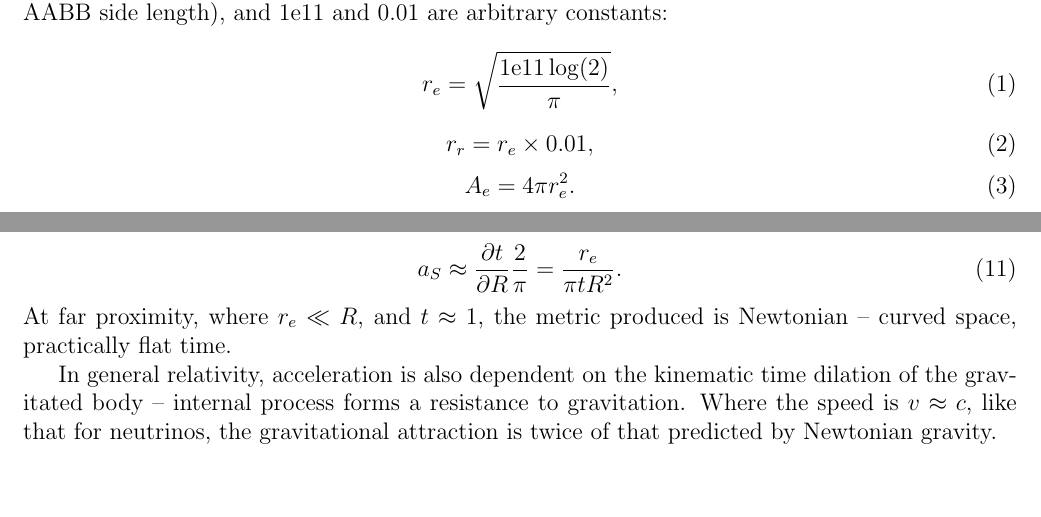
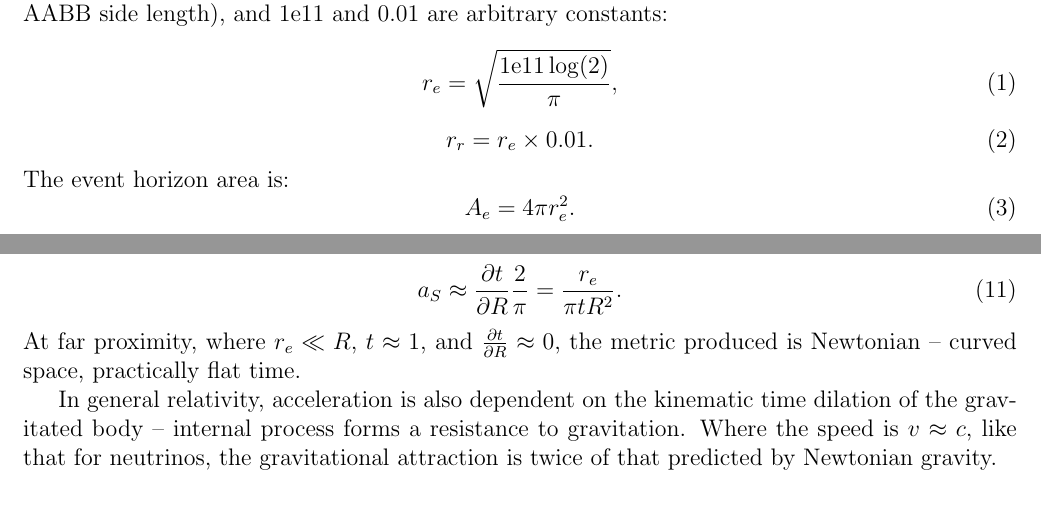
Before and after one commit to sjhalayka/papers, a LaTeX paper (up_close_newtonian/bezier_escape.tex): two parts of pages 1 and 2 of 8, joined at a grey line, cut so that both start at the same text. Compiled offline with pdfLaTeX.

Commit message:
Add files via upload

```diff
--- a/up_close_newtonian/bezier_escape.tex
+++ b/up_close_newtonian/bezier_escape.tex
@@ -66,8 +66,9 @@ Where $r_{e}$ is the emitter's Schwarzschild radius, $r_{r}$ is the receiver AAB
 r_{e} = \sqrt{\frac{1\mathrm{e}11 \log(2)}{\pi}},
 \end{equation}
 \begin{equation}
-r_{r} = r_{e} \times 0.01,
+r_{r} = r_{e} \times 0.01.
 \end{equation}
+The event horizon area is:
 \begin{equation}
 A_{e} = 4 \pi r_{e}^2.
 \end{equation}
@@ -102,7 +103,7 @@ t = \sqrt{1 - \frac{r_e}{R}},
 \begin{equation}
 a_S \approx \pdv{t}{R} \frac{2}{\pi} = \frac{r_e}{\pi t R^2}.
 \end{equation}
-At far proximity, where $r_e \ll R$, and $t \approx 1$, the metric produced is Newtonian -- curved space, practically flat time.
+At far proximity, where $r_e \ll R$, $t \approx 1$, and $\pdv{t}{R} \approx 0$, the metric produced is Newtonian -- curved space, practically flat time.
 
 In general relativity, acceleration is also dependent on the kinematic time dilation of the gravitated body -- internal process forms a resistance to gravitation.
 Where the speed is $v \approx c$, like that for neutrinos, the gravitational attraction is twice of that predicted by Newtonian gravity.
```
Also changed, not shown: up_close_newtonian/bezier_escape.pdf.
